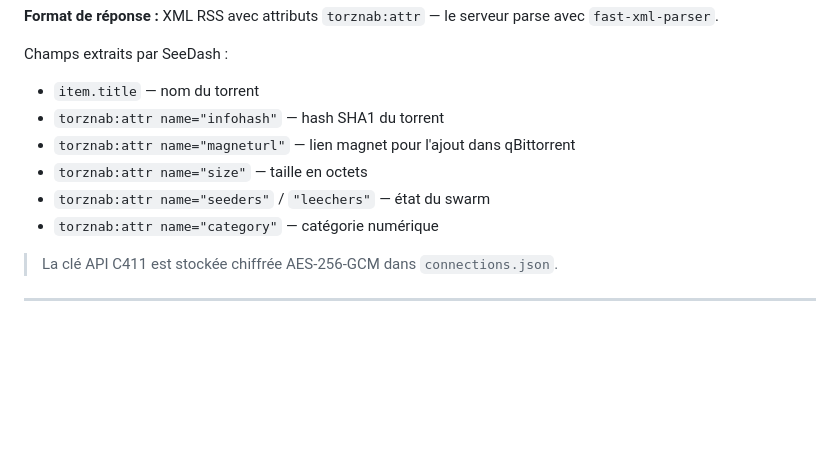
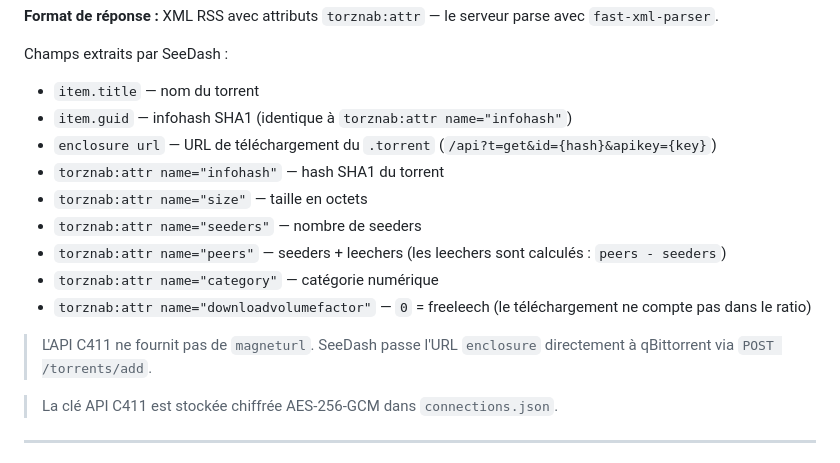
Before and after one commit to vv7r/seedash, a Markdown page: README.md, the part around the change. GitHub-like rendering; blank space fills up the shorter version.

Commit message:
docs(readme): correction API C411 — enclosure url, peers/leechers, pas de magneturl
Co-Authored-By: Claude Sonnet 4.6 <noreply@anthropic.com>

```diff
--- a/README.md
+++ b/README.md
@@ -41,11 +41,16 @@ C411 expose une API compatible **Torznab** (extension du standard RSS/Atom pour
 
 Champs extraits par SeeDash :
 - `item.title` — nom du torrent
+- `item.guid` — infohash SHA1 (identique à `torznab:attr name="infohash"`)
+- `enclosure url` — URL de téléchargement du `.torrent` (`/api?t=get&id={hash}&apikey={key}`)
 - `torznab:attr name="infohash"` — hash SHA1 du torrent
-- `torznab:attr name="magneturl"` — lien magnet pour l'ajout dans qBittorrent
 - `torznab:attr name="size"` — taille en octets
-- `torznab:attr name="seeders"` / `"leechers"` — état du swarm
+- `torznab:attr name="seeders"` — nombre de seeders
+- `torznab:attr name="peers"` — seeders + leechers (les leechers sont calculés : `peers - seeders`)
 - `torznab:attr name="category"` — catégorie numérique
+- `torznab:attr name="downloadvolumefactor"` — `0` = freeleech (le téléchargement ne compte pas dans le ratio)
+
+> L'API C411 ne fournit pas de `magneturl`. SeeDash passe l'URL `enclosure` directement à qBittorrent via `POST /torrents/add`.
 
 > La clé API C411 est stockée chiffrée AES-256-GCM dans `connections.json`.
 
```
